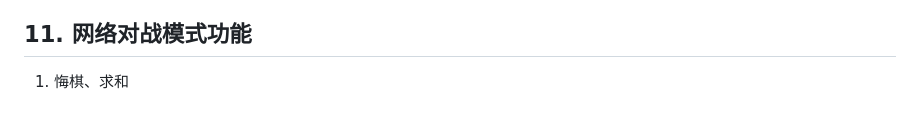
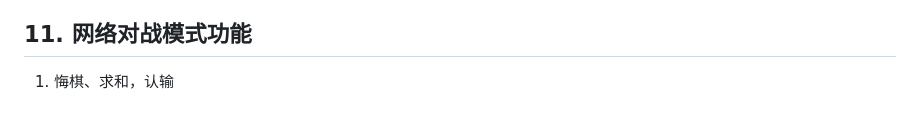
Before and after one commit to wustzhh/Xiangqi, a Markdown page: docs/issues.md, the part around the change. Drawn GitHub-style.

Commit message:
issues.md: 补提交

```diff
--- a/docs/issues.md
+++ b/docs/issues.md
@@ -90,4 +90,4 @@
 5. ~~网络对战模式下，棋子移动是没有动画的~~ ✅ 已修复：move_made 触发 animFrom/animTo 动画，300ms 后清除
 
 ## 11. 网络对战模式功能
-1. 悔棋、求和
+1. 悔棋、求和，认输
```
